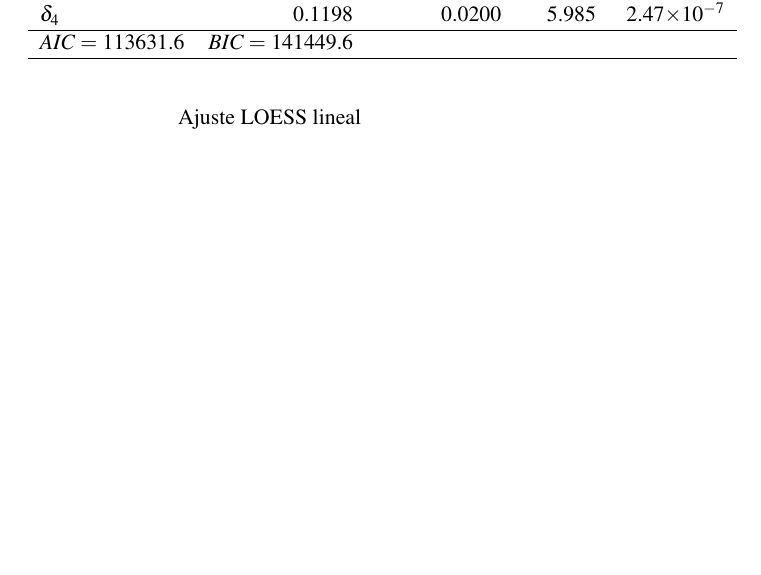
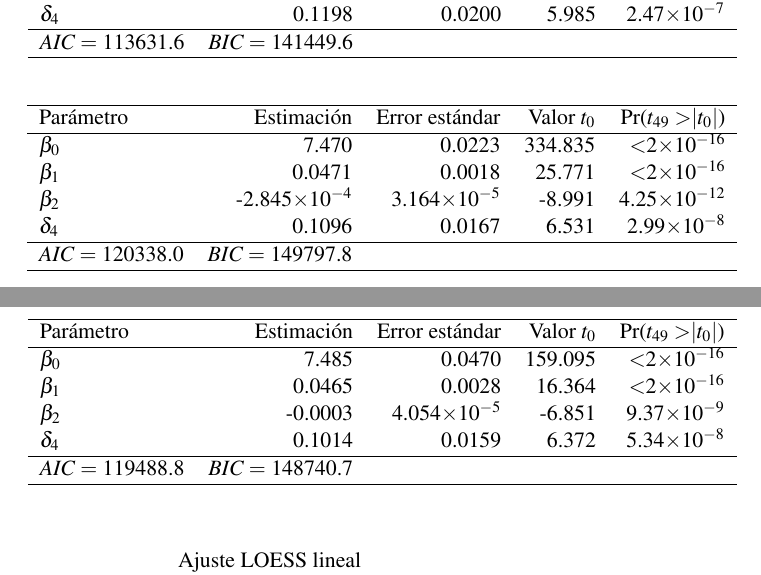
Before and after one commit to jpcq88/tecnicas-pronostico, a LaTeX document (trabajo1/ltx/tablas_trabajo1.tex): part of page 1 of 2 before the commit and two parts of pages 1 and 2 of 2 after it, the two joined at a grey line, cut so that both start at the same text, the shorter picture padded with empty space. Compiled offline with pdfLaTeX.

Commit message:
avance R y tablas LaTeX.

```diff
--- a/trabajo1/ltx/tablas_trabajo1.tex
+++ b/trabajo1/ltx/tablas_trabajo1.tex
@@ -51,6 +51,40 @@ $\beta_0$ & 7.465 & 0.0486 & 153.529 & $<$2$\times10^{-16}$ \\
   $\delta_4$ & 0.1198 & 0.0200 & 5.985 & 2.47$\times10^{-7}$ \\
    \hline
 	$AIC=$ 113631.6 & $BIC=$ 141449.6 & & & \\
+	\hline
+\end{tabular}
+\end{table}
+
+% parámetros ajustados modelo 1 sin triemestres 2 y 3
+\begin{table}[ht]
+\centering
+\begin{tabular}{lrrrr}
+\hline
+ Parámetro & Estimación & Error estándar & Valor $t_0$ & Pr($t_{49}>$$|t_0|$) \\
+  \hline
+$\beta_0$ & 7.470 & 0.0223 & 334.835 & $<$2$\times10^{-16}$ \\
+  $\beta_1$ & 0.0471 & 0.0018 & 25.771 & $<$2$\times10^{-16}$ \\
+  $\beta_2$ & -2.845$\times10^{-4}$ & 3.164$\times10^{-5}$ & -8.991 & 4.25$\times10^{-12}$ \\
+  $\delta_4$ & 0.1096 & 0.0167 & 6.531 & 2.99$\times10^{-8}$ \\
+   \hline
+	$AIC=$ 120338.0 & $BIC=$ 149797.8 & & & \\
+	\hline
+\end{tabular}
+\end{table}
+
+% parámetros ajustados modelo 2 sin trimestres 2 y 3
+\begin{table}[ht]
+\centering
+\begin{tabular}{lrrrr}
+\hline
+ Parámetro& Estimación & Error estándar & Valor $t_0$ & Pr($t_{49}>$$|t_0|$) \\
+  \hline
+$\beta_0$ & 7.485 & 0.0470 & 159.095 & $<$2$\times10^{-16}$ \\
+  $\beta_1$ & 0.0465 & 0.0028 & 16.364 & $<$2$\times10^{-16}$ \\
+  $\beta_2$ & -0.0003 & 4.054$\times10^{-5}$ & -6.851 & 9.37$\times10^{-9}$ \\
+  $\delta_4$ & 0.1014 & 0.0159 & 6.372 & 5.34$\times10^{-8}$ \\
+   \hline
+	$AIC=$ 119488.8 & $BIC=$ 148740.7 & & & \\
 	\hline
 \end{tabular}
 \end{table}
```
Also changed, not shown: 1 other file.
